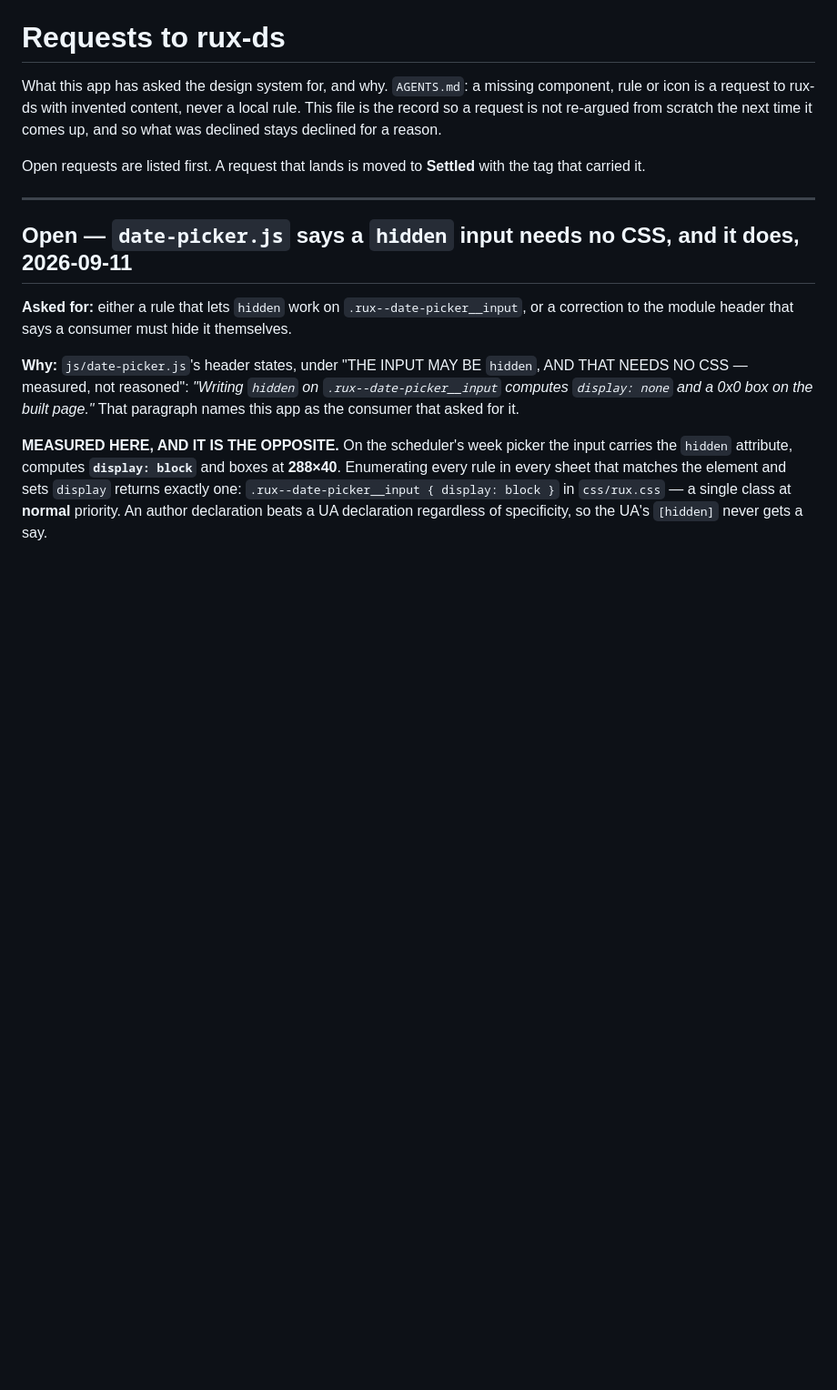
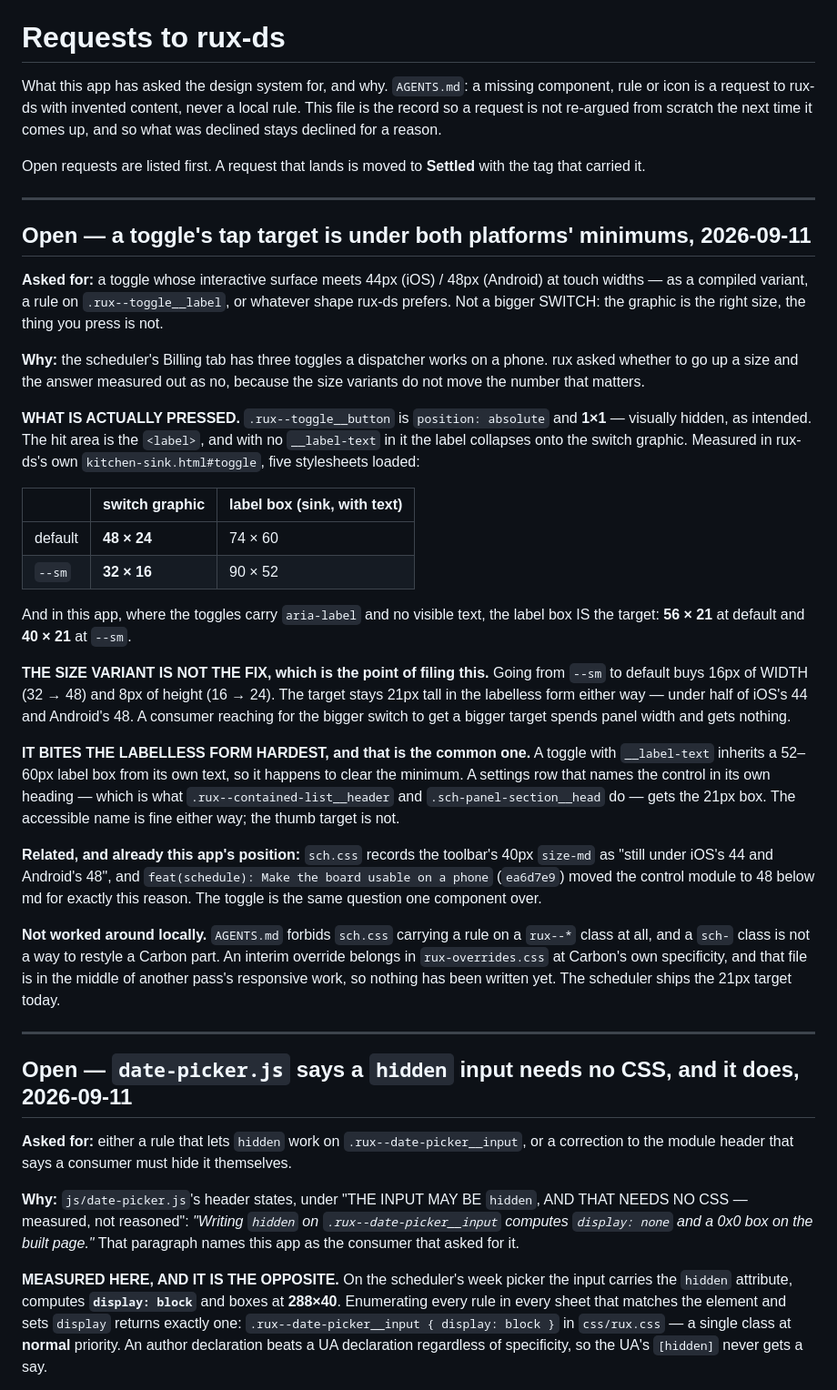
Before and after one commit to rux-sm/rux-scheduler, a Markdown page: docs/rux-ds-requests.md, the part around the change. Shown at 91% size. Rendered like a GitHub page; blank space fills up the shorter version.

Commit message:
docs(requests): File the toggle tap-target ask
rux asked whether the Billing tab should use bigger switches. Measured
in rux-ds's own kitchen-sink: the button is 1x1 and absolute, so the
hit area is the label, and with no visible label text it collapses onto
the switch graphic. Default is 48x24, --sm is 32x16; in this app, whose
toggles carry aria-label and no text, the target boxes at 56x21 and
40x21. Under iOS's 44 and Android's 48 at every size.

So the size variant is not the fix and the answer to rux was no: --sm
to default buys 16px of width and 8px of height, and the labelless form
stays 21px tall either way.

Filed rather than worked around. AGENTS.md forbids sch.css ruling on a
rux--* class, an interim override belongs in rux-overrides.css, and
that file is inside another pass's responsive work.

```diff
--- a/docs/rux-ds-requests.md
+++ b/docs/rux-ds-requests.md
@@ -11,6 +11,57 @@ the next time it comes up, and so what was declined stays declined for a reason.
 
 Open requests are listed first. A request that lands is moved to **Settled**
 with the tag that carried it.
+
+---
+
+## Open — a toggle's tap target is under both platforms' minimums, 2026-09-11
+
+**Asked for:** a toggle whose interactive surface meets 44px (iOS) / 48px
+(Android) at touch widths — as a compiled variant, a rule on
+`.rux--toggle__label`, or whatever shape rux-ds prefers. Not a bigger SWITCH:
+the graphic is the right size, the thing you press is not.
+
+**Why:** the scheduler's Billing tab has three toggles a dispatcher works on a
+phone. rux asked whether to go up a size and the answer measured out as no,
+because the size variants do not move the number that matters.
+
+**WHAT IS ACTUALLY PRESSED.** `.rux--toggle__button` is `position: absolute`
+and **1×1** — visually hidden, as intended. The hit area is the `<label>`, and
+with no `__label-text` in it the label collapses onto the switch graphic.
+Measured in rux-ds's own `kitchen-sink.html#toggle`, five stylesheets loaded:
+
+| | switch graphic | label box (sink, with text) |
+| --- | --- | --- |
+| default | **48 × 24** | 74 × 60 |
+| `--sm` | **32 × 16** | 90 × 52 |
+
+And in this app, where the toggles carry `aria-label` and no visible text, the
+label box IS the target: **56 × 21** at default and **40 × 21** at `--sm`.
+
+**THE SIZE VARIANT IS NOT THE FIX, which is the point of filing this.** Going
+from `--sm` to default buys 16px of WIDTH (32 → 48) and 8px of height
+(16 → 24). The target stays 21px tall in the labelless form either way — under
+half of iOS's 44 and Android's 48. A consumer reaching for the bigger switch to
+get a bigger target spends panel width and gets nothing.
+
+**IT BITES THE LABELLESS FORM HARDEST, and that is the common one.** A toggle
+with `__label-text` inherits a 52–60px label box from its own text, so it
+happens to clear the minimum. A settings row that names the control in its own
+heading — which is what `.rux--contained-list__header` and
+`.sch-panel-section__head` do — gets the 21px box. The accessible name is fine
+either way; the thumb target is not.
+
+**Related, and already this app's position:** `sch.css` records the toolbar's
+40px `size-md` as "still under iOS's 44 and Android's 48", and
+`feat(schedule): Make the board usable on a phone` (`ea6d7e9`) moved the
+control module to 48 below md for exactly this reason. The toggle is the same
+question one component over.
+
+**Not worked around locally.** `AGENTS.md` forbids `sch.css` carrying a rule on
+a `rux--*` class at all, and a `sch-` class is not a way to restyle a Carbon
+part. An interim override belongs in `rux-overrides.css` at Carbon's own
+specificity, and that file is in the middle of another pass's responsive work,
+so nothing has been written yet. The scheduler ships the 21px target today.
 
 ---
 
```
